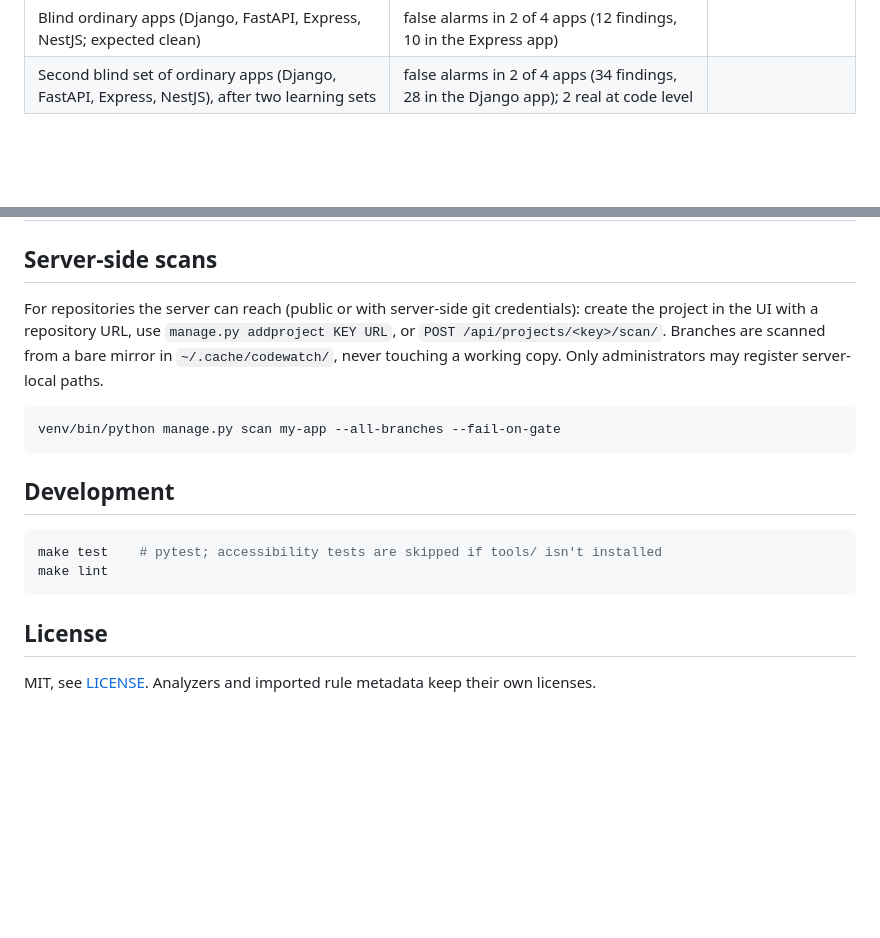
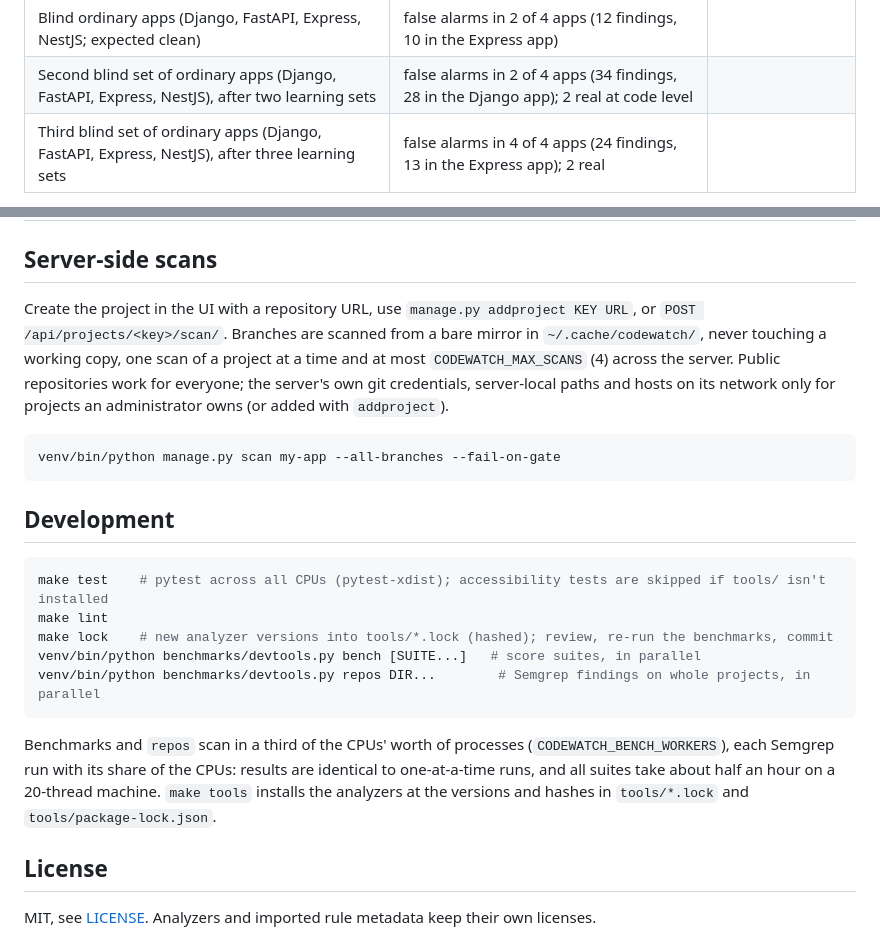
Before and after one commit to shwan-ps5/codewatch, a Markdown page: README.md, 2 parts joined by grey strips. Drawn GitHub-style; blank space fills up the shorter version.

````diff
--- a/README.md
+++ b/README.md
@@ -143,4 +143,5 @@ Admins can press **Update rules now** (optionally upgrading the analyzers first)
 | Blind CVE fix pairs (never looked at before this run): 5 Python, 4 JS/TS | Python 2 of 5 found, 1 still flagged; JS 1 of 4, 1 still flagged | same, JS 2 still flagged |
 | Blind ordinary apps (Django, FastAPI, Express, NestJS; expected clean) | false alarms in 2 of 4 apps (12 findings, 10 in the Express app) | |
 | Second blind set of ordinary apps (Django, FastAPI, Express, NestJS), after two learning sets | false alarms in 2 of 4 apps (34 findings, 28 in the Django app); 2 real at code level | |
+| Third blind set of ordinary apps (Django, FastAPI, Express, NestJS), after three learning sets | false alarms in 4 of 4 apps (24 findings, 13 in the Express app); 2 real | |
 
@@ -183,7 +184,7 @@ All endpoints take `Authorization: Bearer <token>`.
 
 ## Server-side scans
 
-For repositories the server can reach (public or with server-side git credentials): create the project in the UI with a repository URL, use `manage.py addproject KEY URL`, or `POST /api/projects/<key>/scan/`. Branches are scanned from a bare mirror in `~/.cache/codewatch/`, never touching a working copy. Only administrators may register server-local paths.
+Create the project in the UI with a repository URL, use `manage.py addproject KEY URL`, or `POST /api/projects/<key>/scan/`. Branches are scanned from a bare mirror in `~/.cache/codewatch/`, never touching a working copy, one scan of a project at a time and at most `CODEWATCH_MAX_SCANS` (4) across the server. Public repositories work for everyone; the server's own git credentials, server-local paths and hosts on its network only for projects an administrator owns (or added with `addproject`).
 
 ```bash
 venv/bin/python manage.py scan my-app --all-branches --fail-on-gate
@@ -192,9 +193,14 @@ venv/bin/python manage.py scan my-app --all-branches --fail-on-gate
 ## Development
 
 ```bash
-make test    # pytest; accessibility tests are skipped if tools/ isn't installed
+make test    # pytest across all CPUs (pytest-xdist); accessibility tests are skipped if tools/ isn't installed
 make lint
+make lock    # new analyzer versions into tools/*.lock (hashed); review, re-run the benchmarks, commit
+venv/bin/python benchmarks/devtools.py bench [SUITE...]   # score suites, in parallel
+venv/bin/python benchmarks/devtools.py repos DIR...        # Semgrep findings on whole projects, in parallel
 ```
+
+Benchmarks and `repos` scan in a third of the CPUs' worth of processes (`CODEWATCH_BENCH_WORKERS`), each Semgrep run with its share of the CPUs: results are identical to one-at-a-time runs, and all suites take about half an hour on a 20-thread machine. `make tools` installs the analyzers at the versions and hashes in `tools/*.lock` and `tools/package-lock.json`.
 
 ## License
 
````
Also changed, not shown: other parts of README.md (+2 -2 lines), PLAN.md (+12 -4 lines).
